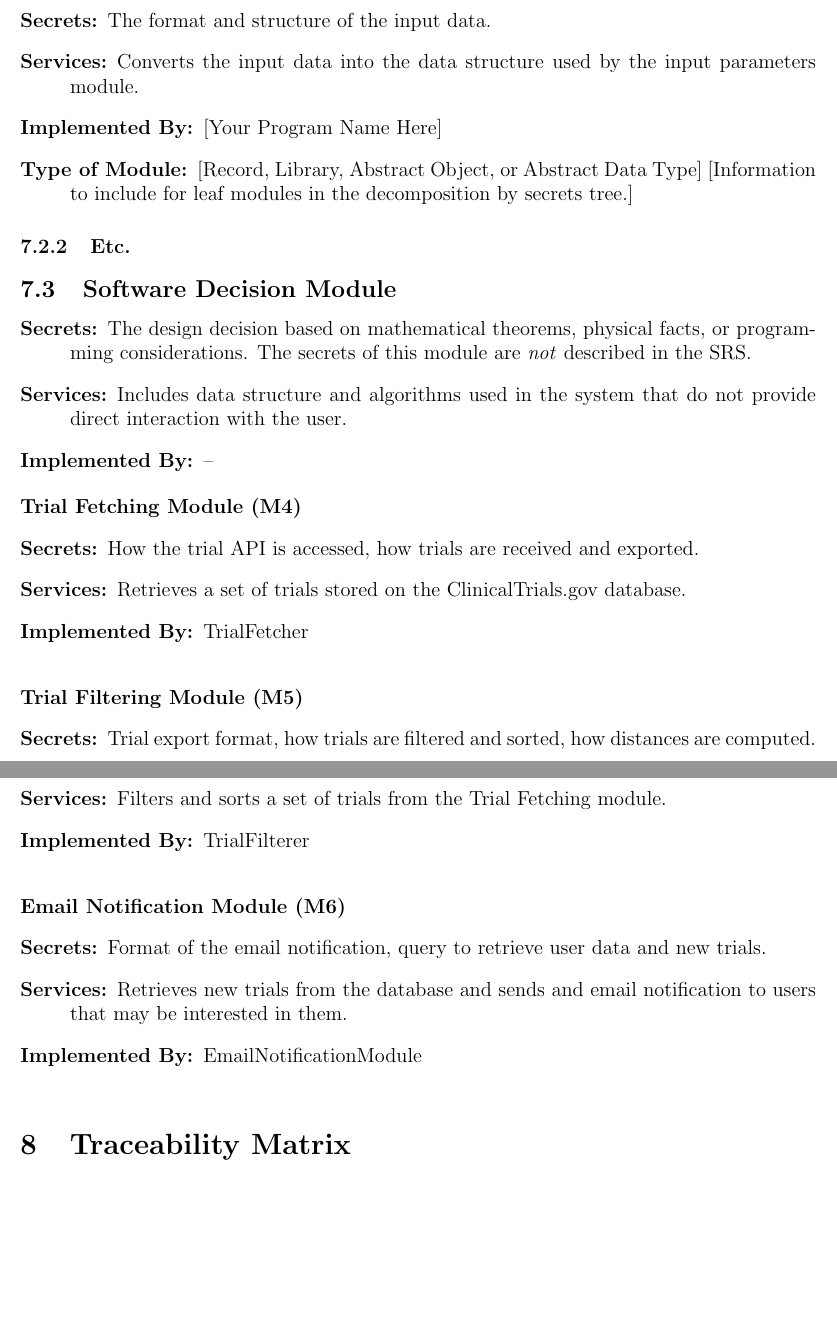
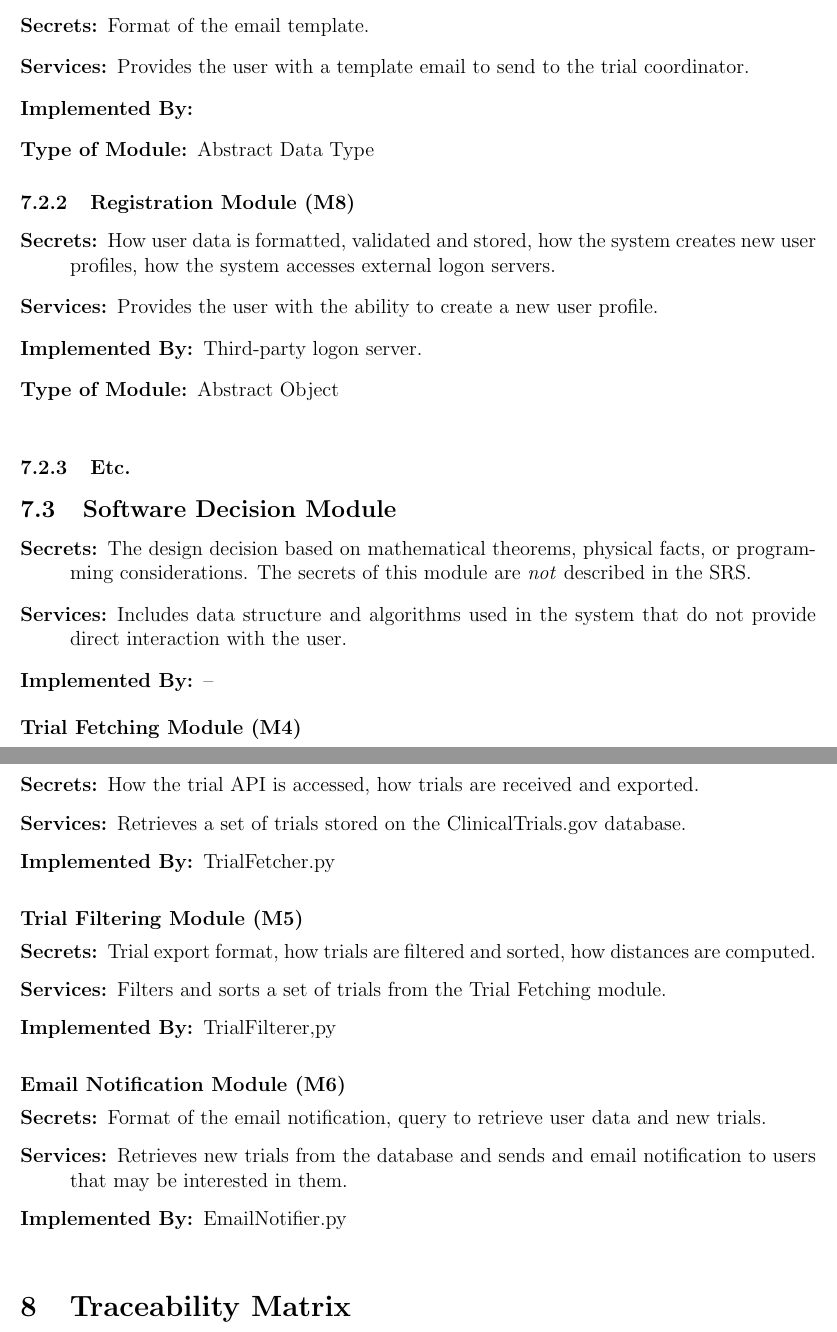
Before and after one commit to davimang/REACH, a LaTeX document (docs/Design/SoftArchitecture/MG.tex): two parts of pages 10 and 11 of 13, joined at a grey line, cut at the place of the change, the shorter picture padded with empty space. Compiled offline with pdfLaTeX.

Commit message:
added M7 and M8

```diff
--- a/docs/Design/SoftArchitecture/MG.tex
+++ b/docs/Design/SoftArchitecture/MG.tex
@@ -313,15 +313,20 @@ to be implemented.
 \item[Implemented By:] --
 \end{description}
 
-\subsubsection{Input Format Module (\mref{mInput})}
+\subsubsection{Email Template Module (M7)}
+\begin{description}
+\item[Secrets:] Format of the email template.
+\item[Services:] Provides the user with a template email to send to the trial coordinator.
+\item[Implemented By:]
+\item[Type of Module:] Abstract Data Type
+\end{description}
 
+\subsubsection{Registration Module (M8)}
 \begin{description}
-\item[Secrets:]The format and structure of the input data.
-\item[Services:]Converts the input data into the data structure used by the
-  input parameters module.
-\item[Implemented By:] [Your Program Name Here]
-\item[Type of Module:] [Record, Library, Abstract Object, or Abstract Data Type]
-  [Information to include for leaf modules in the decomposition by secrets tree.]
+\item[Secrets:] How user data is formatted, validated and stored, how the system creates new user profiles, how the system accesses external logon servers.
+\item[Services:] Provides the user with the ability to create a new user profile.
+\item[Implemented By:] Third-party logon server.
+\item[Type of Module:] Abstract Object \\
 \end{description}
 
 \subsubsection{Etc.}
@@ -344,21 +349,21 @@ to be implemented.
 \begin{description}
   \item[Secrets:] How the trial API is accessed, how trials are received and exported.
   \item[Services:] Retrieves a set of trials stored on the ClinicalTrials.gov database.
-  \item[Implemented By:] TrialFetcher \\
+  \item[Implemented By:] TrialFetcher.py \\
 \end{description}
 
 \noindent \textbf{Trial Filtering Module (M5)}
 \begin{description}
   \item[Secrets:] Trial export format, how trials are filtered and sorted, how distances are computed.
   \item[Services:] Filters and sorts a set of trials from the Trial Fetching module.
-  \item[Implemented By:] TrialFilterer \\
+  \item[Implemented By:] TrialFilterer,py \\
 \end{description}
 
 \noindent \textbf{Email Notification Module (M6)}
 \begin{description}
   \item[Secrets:] Format of the email notification, query to retrieve user data and new trials.
   \item[Services:] Retrieves new trials from the database and sends and email notification to users that may be interested in them.
-  \item[Implemented By:] EmailNotificationModule \\
+  \item[Implemented By:] EmailNotifier.py  \\
 \end{description}
 
 
```
Also changed, not shown: docs/Design/SoftArchitecture/MG.pdf.
